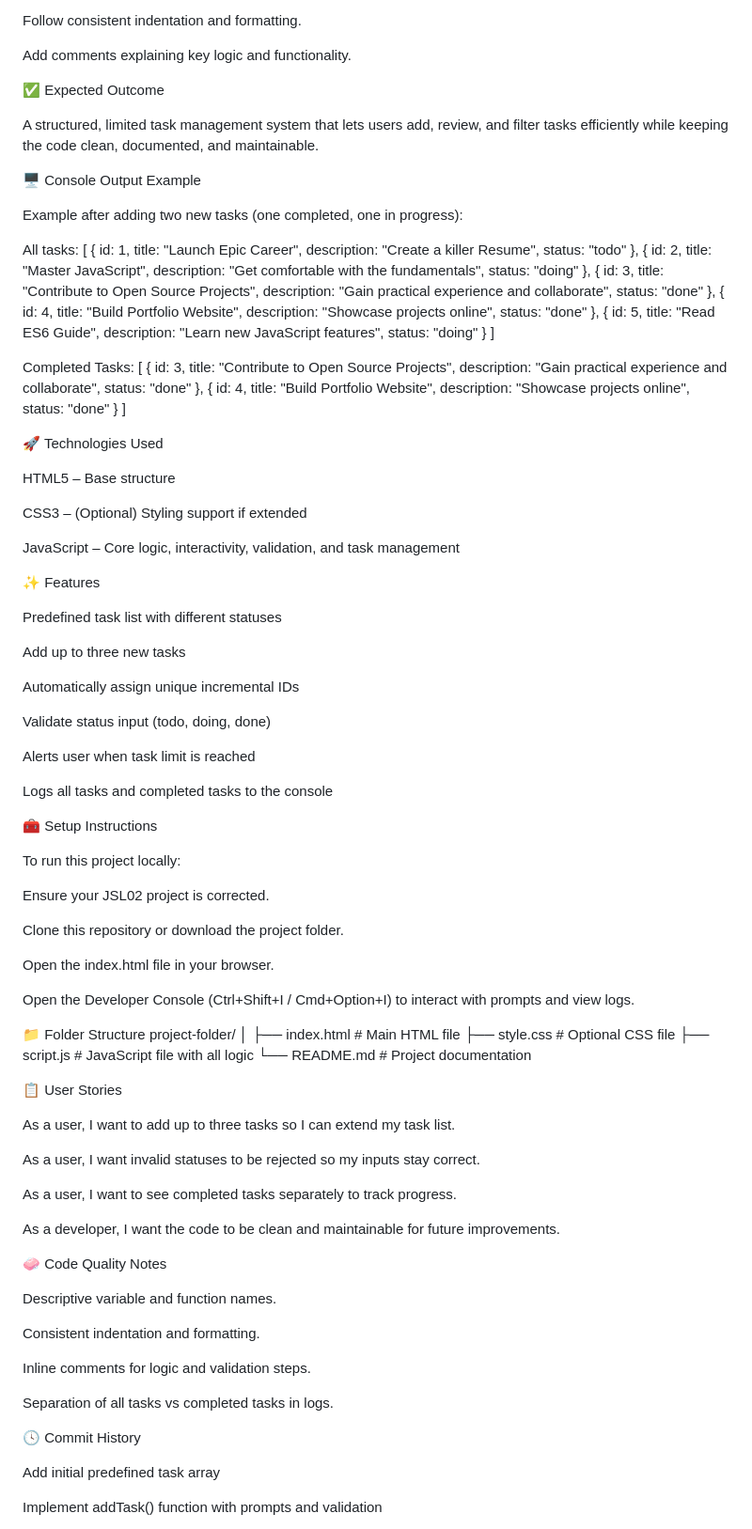
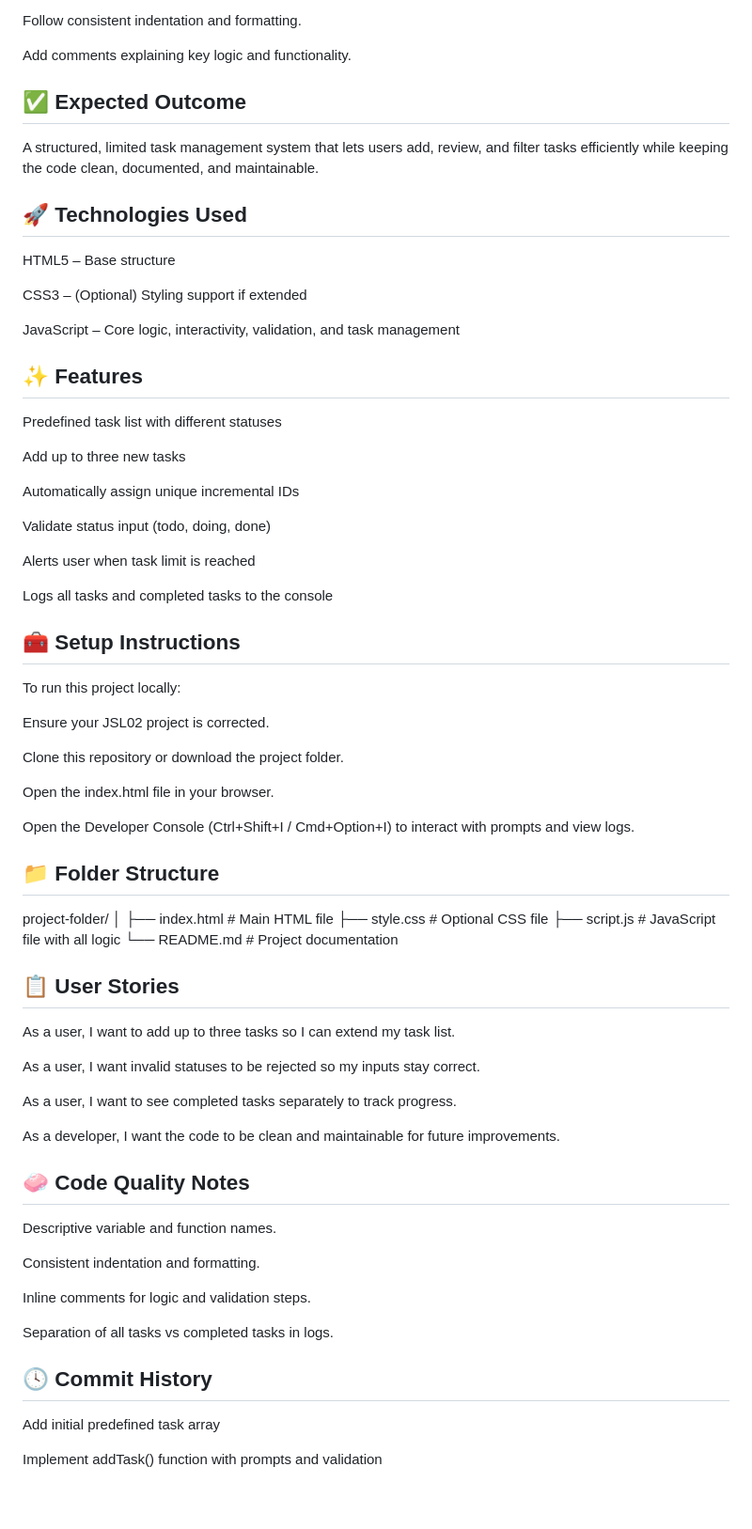
Before and after one commit to Bukho357/BUKGUB25140_PTO2503_A_Bukho_Keanu_Gubevu_JSL03, a Markdown page: README.md, the part around one of its changes. Shown at 94% size. GitHub-like rendering; blank space fills up the shorter version.

Commit message:
Refactor README.md to improve project description and remove outdated console output examples

```diff
--- a/README.md
+++ b/README.md
@@ -60,28 +58,11 @@ Follow consistent indentation and formatting.
 
 Add comments explaining key logic and functionality.
 
-✅ Expected Outcome
+## ✅ Expected Outcome
 
 A structured, limited task management system that lets users add, review, and filter tasks efficiently while keeping the code clean, documented, and maintainable.
 
-🖥️ Console Output Example
-
-Example after adding two new tasks (one completed, one in progress):
-
-All tasks: [
-{ id: 1, title: "Launch Epic Career", description: "Create a killer Resume", status: "todo" },
-{ id: 2, title: "Master JavaScript", description: "Get comfortable with the fundamentals", status: "doing" },
-{ id: 3, title: "Contribute to Open Source Projects", description: "Gain practical experience and collaborate", status: "done" },
-{ id: 4, title: "Build Portfolio Website", description: "Showcase projects online", status: "done" },
-{ id: 5, title: "Read ES6 Guide", description: "Learn new JavaScript features", status: "doing" }
-]
-
-Completed Tasks: [
-{ id: 3, title: "Contribute to Open Source Projects", description: "Gain practical experience and collaborate", status: "done" },
-{ id: 4, title: "Build Portfolio Website", description: "Showcase projects online", status: "done" }
-]
-
-🚀 Technologies Used
+## 🚀 Technologies Used
 
 HTML5 – Base structure
 
@@ -89,7 +70,7 @@ CSS3 – (Optional) Styling support if extended
 
 JavaScript – Core logic, interactivity, validation, and task management
 
-✨ Features
+## ✨ Features
 
 Predefined task list with different statuses
 
@@ -103,7 +84,7 @@ Alerts user when task limit is reached
 
 Logs all tasks and completed tasks to the console
 
-🧰 Setup Instructions
+## 🧰 Setup Instructions
 
 To run this project locally:
 
@@ -115,7 +96,8 @@ Open the index.html file in your browser.
 
 Open the Developer Console (Ctrl+Shift+I / Cmd+Option+I) to interact with prompts and view logs.
 
-📁 Folder Structure
+## 📁 Folder Structure
+
 project-folder/
 │
 ├── index.html # Main HTML file
@@ -123,7 +105,7 @@ project-folder/
 ├── script.js # JavaScript file with all logic
 └── README.md # Project documentation
 
-📋 User Stories
+## 📋 User Stories
 
 As a user, I want to add up to three tasks so I can extend my task list.
 
@@ -133,7 +115,7 @@ As a user, I want to see completed tasks separately to track progress.
 
 As a developer, I want the code to be clean and maintainable for future improvements.
 
-🧼 Code Quality Notes
+## 🧼 Code Quality Notes
 
 Descriptive variable and function names.
 
@@ -143,7 +125,7 @@ Inline comments for logic and validation steps.
 
 Separation of all tasks vs completed tasks in logs.
 
-🕓 Commit History
+## 🕓 Commit History
 
 Add initial predefined task array
 
```
Also changed, not shown: other parts of README.md (+6 -8 lines).
